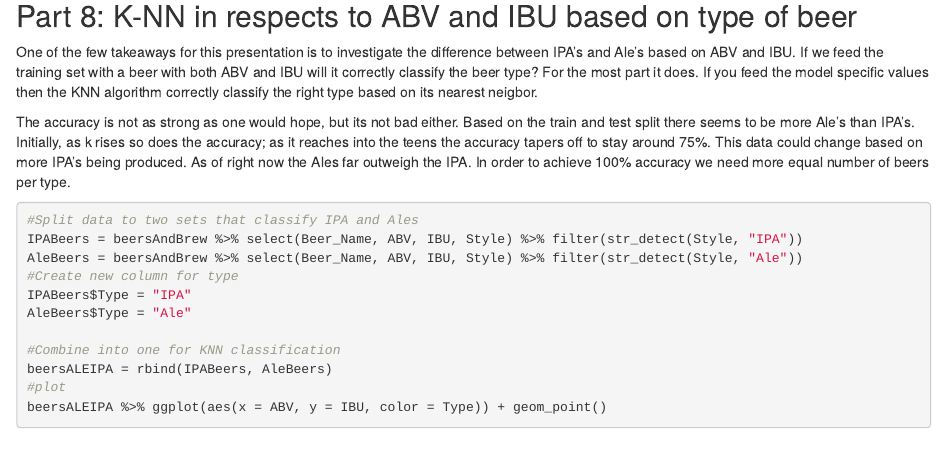
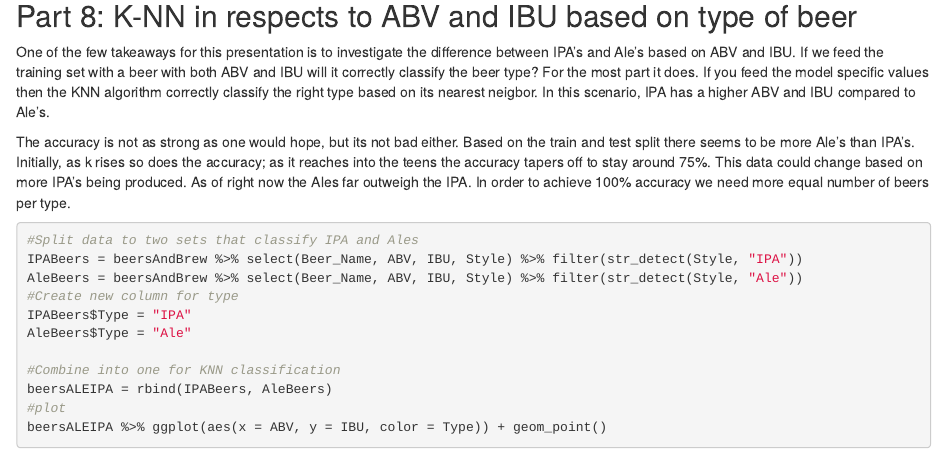
Before and after one commit to HackedReactor/Beers_CaseStudy_DS6306_A-K, an R Markdown document (Beers_And_Brews.Rmd): the page in a window 1100 px wide, from 8200 px down. Rendered offline with R 4.5, knitr and Pandoc, with nearby package versions; code that draws random numbers runs with fixed seeds of ours; some code elsewhere in the file could not run offline.

Commit message:
Update Beers_And_Brews.Rmd

````diff
--- a/Beers_And_Brews.Rmd
+++ b/Beers_And_Brews.Rmd
@@ -151,7 +151,7 @@ beersAndBrew %>% ggplot(aes(x = IBU, y = ABV)) + geom_point(position = "jitter")
 ```
 
 ## Part 8: K-NN in respects to ABV and IBU based on type of beer
-One of the few takeaways for this presentation is to investigate the difference between IPA's and Ale's based on ABV and IBU. If we feed the training set with a beer with both ABV and IBU will it correctly classify the beer type? For the most part it does. If you feed the model specific values then the KNN algorithm correctly classify the right type based on its nearest neigbor.
+One of the few takeaways for this presentation is to investigate the difference between IPA's and Ale's based on ABV and IBU. If we feed the training set with a beer with both ABV and IBU will it correctly classify the beer type? For the most part it does. If you feed the model specific values then the KNN algorithm correctly classify the right type based on its nearest neigbor. In this scenario, IPA has a higher ABV and IBU compared to Ale's.
 
 The accuracy is not as strong as one would hope, but its not bad either. Based on the train and test split there seems to be more Ale's than IPA's. Initially, as k rises so does the accuracy; as it reaches into the teens the accuracy tapers off to stay around 75%. This data could change based on more IPA's being produced. As of right now the Ales far outweigh the IPA. In order to achieve 100% accuracy we need more equal number of beers per type.
 ```{r}
````
